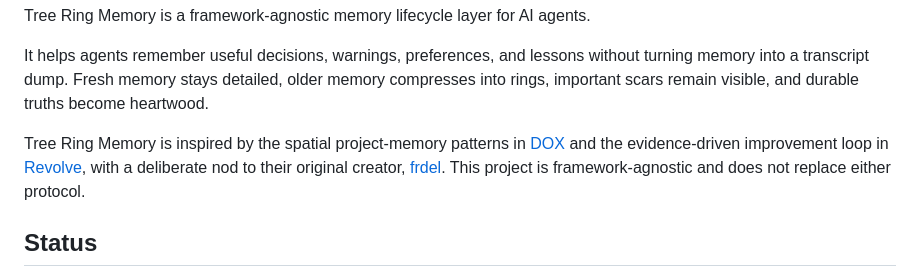
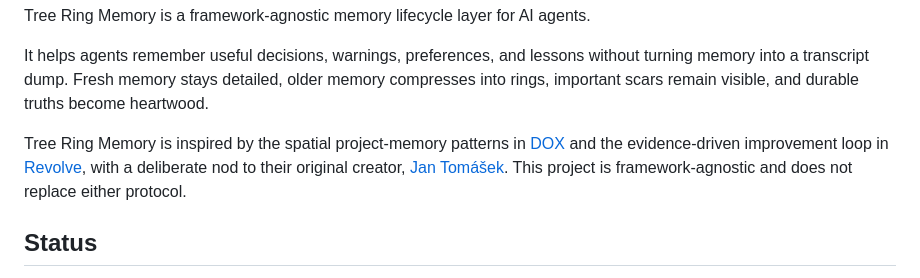
Before and after one commit to TerminallyLazy/Tree-Ring-Memory, a Markdown page: README.md, the part around the change. GitHub-like rendering.

Commit message:
Fix typo in README.md regarding creator's name

```diff
--- a/README.md
+++ b/README.md
@@ -9,7 +9,7 @@ It helps agents remember useful decisions, warnings, preferences, and lessons wi
 Tree Ring Memory is inspired by the spatial project-memory patterns in
 [DOX](https://github.com/agent0ai/dox) and the evidence-driven improvement loop
 in [Revolve](https://github.com/agent0ai/revolve), with a deliberate nod to
-their original creator, [frdel](https://github.com/frdel). This project is
+their original creator, [Jan Tomášek](https://github.com/frdel). This project is
 framework-agnostic and does not replace either protocol.
 
 ## Status
```
